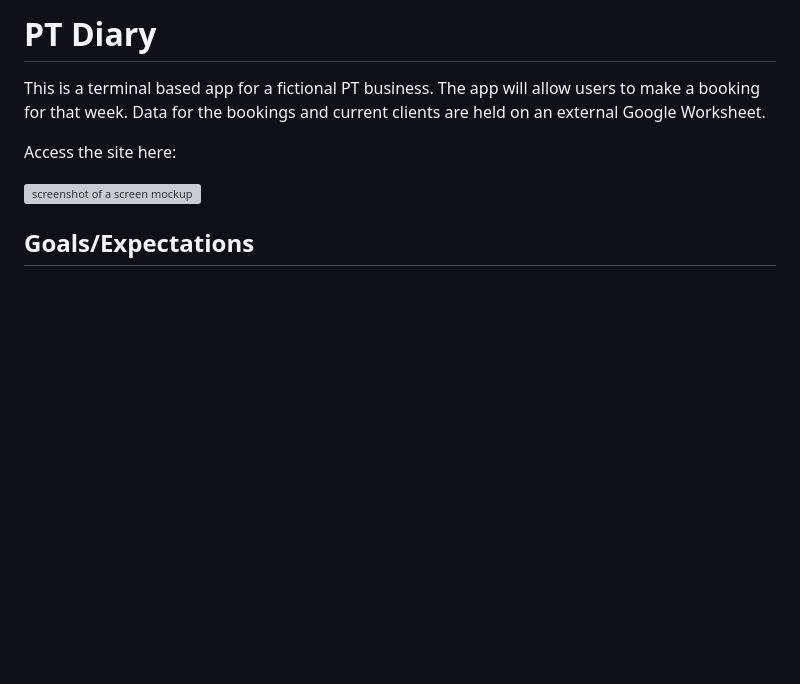
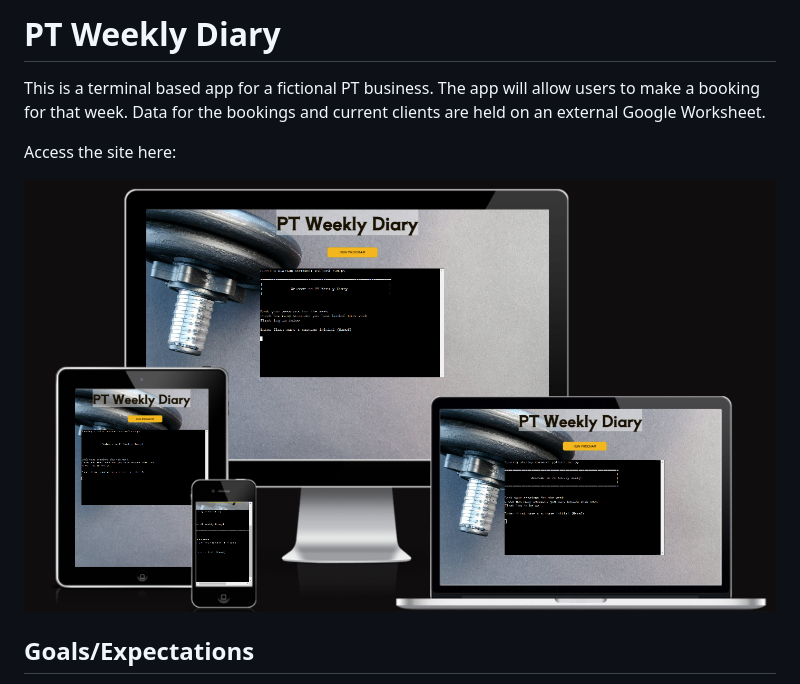
Before and after one commit to JosLaw/pt_schedule, a Markdown page: README.md, the part around the change printed below. Rendered like a GitHub page; pictures changed too: assets/images/screen-mocks.png (added); blank space fills up the shorter version; grey boxes are pictures that could not be loaded.

Commit message:
docs: add to images folder and amend readme.md file with filepaths to images

```diff
--- a/README.md
+++ b/README.md
@@ -1,9 +1,11 @@
-# **PT Diary**
+
+# **PT Weekly Diary**
+
 This is a terminal based app for a fictional PT business. The app will allow users to make a booking for that week. Data for the bookings and current clients are held on an external Google Worksheet.
 
 Access the site here: <a href="https://pt-schedule.herokuapp.com/" target="_blank"></a>
 
-![screenshot of a screen mockup](assets/images/readme_docs/screen-mockup.png)
+![screenshot of a screen mockup](assets/images/screen-mocks.png)
 
 ## **Goals/Expectations**
 1. Provide clear insrtuctions to make and check bookings
```
Also changed, not shown: other parts of README.md (+9 -3 lines), assets/images/button.png (added), assets/images/header.png (added), assets/images/logic-map.png (added), 1 other file.
